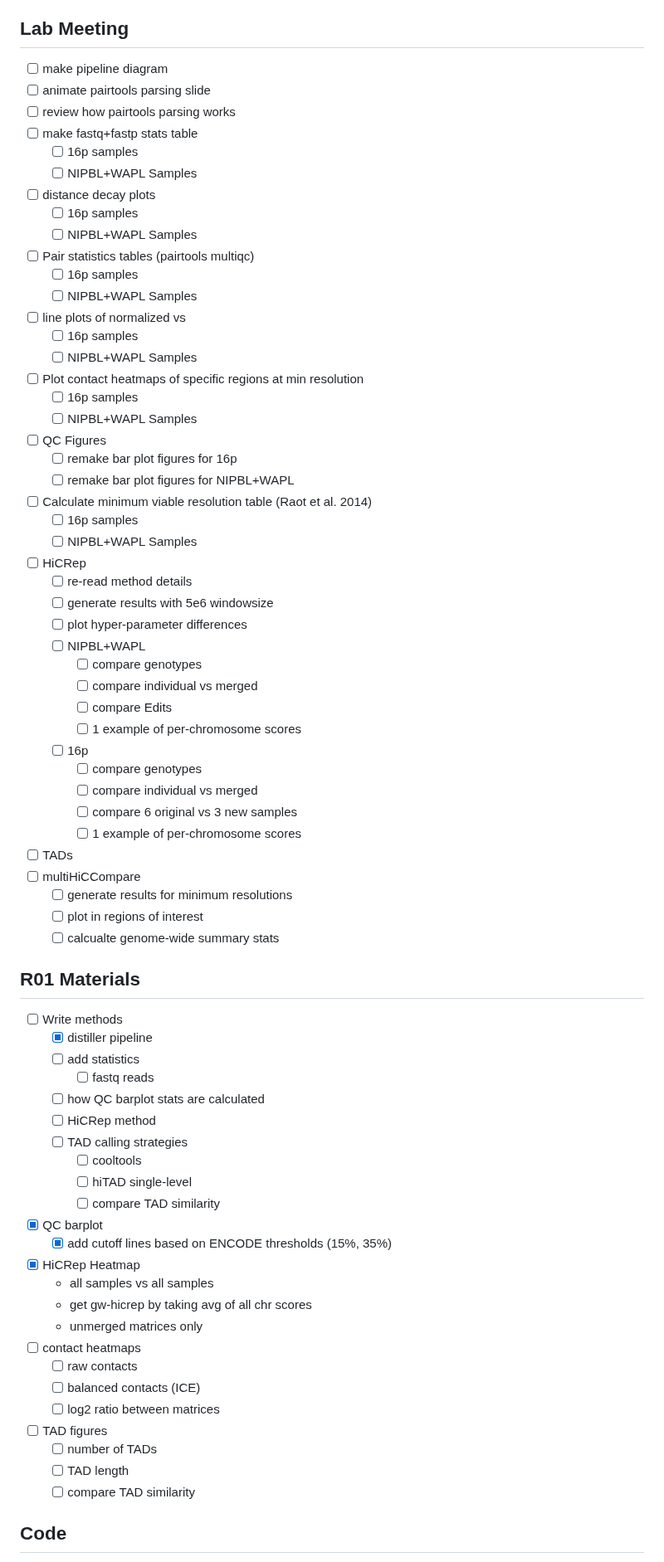
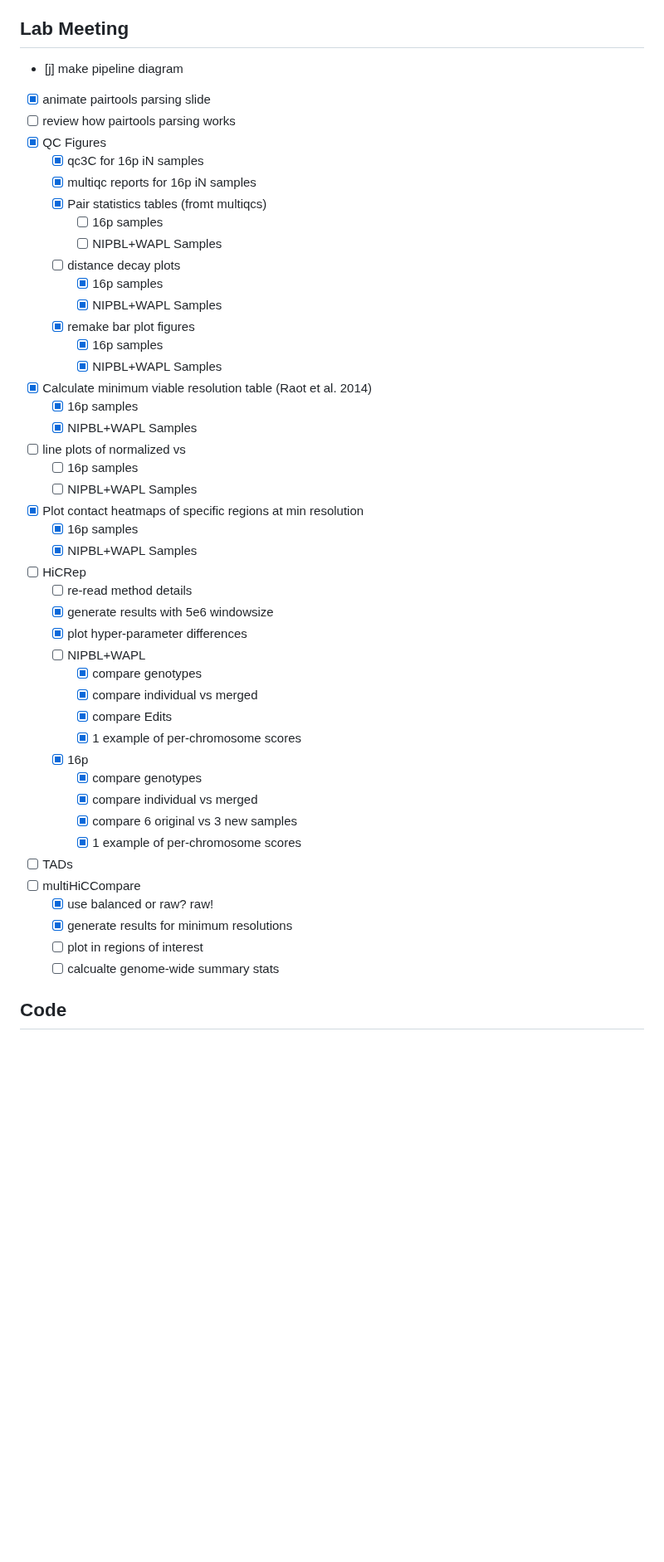
Before and after one commit to talkowski-lab/16p_HiC, a Markdown page: TODO.md, the part around one of its changes. Shown at 83% size. Drawn GitHub-style; blank space fills up the shorter version.

```diff
--- a/TODO.md
+++ b/TODO.md
@@ -13,76 +70,50 @@
 
 ## Lab Meeting
 
-- [ ] make pipeline diagram
-- [ ] animate pairtools parsing slide
+- [j] make pipeline diagram
+- [x] animate pairtools parsing slide
 - [ ] review how pairtools parsing works
-- [ ] make fastq+fastp stats table
-  - [ ] 16p samples
-  - [ ] NIPBL+WAPL Samples
-- [ ] distance decay plots
-  - [ ] 16p samples
-  - [ ] NIPBL+WAPL Samples
-- [ ] Pair statistics tables (pairtools multiqc)
-  - [ ] 16p samples
-  - [ ] NIPBL+WAPL Samples
+- [x] QC Figures
+  - [x] qc3C for 16p iN samples
+  - [x] multiqc reports for 16p iN samples
+  - [x] Pair statistics tables (fromt multiqcs)
+    - [ ] 16p samples
+    - [ ] NIPBL+WAPL Samples
+  - [ ] distance decay plots
+    - [x] 16p samples
+    - [x] NIPBL+WAPL Samples
+  - [x] remake bar plot figures
+    - [x] 16p samples
+    - [x] NIPBL+WAPL Samples
+- [x] Calculate minimum viable resolution table (Raot et al. 2014)
+  - [x] 16p samples
+  - [x] NIPBL+WAPL Samples
 - [ ] line plots of normalized vs
   - [ ] 16p samples
   - [ ] NIPBL+WAPL Samples
-- [ ] Plot contact heatmaps of specific regions at min resolution
-  - [ ] 16p samples
-  - [ ] NIPBL+WAPL Samples
-- [ ] QC Figures
-  - [ ] remake bar plot figures for 16p
-  - [ ] remake bar plot figures for NIPBL+WAPL
-- [ ] Calculate minimum viable resolution table (Raot et al. 2014)
-  - [ ] 16p samples
-  - [ ] NIPBL+WAPL Samples
+- [x] Plot contact heatmaps of specific regions at min resolution
+  - [x] 16p samples
+  - [x] NIPBL+WAPL Samples
 - [ ] HiCRep
   - [ ] re-read method details
-  - [ ] generate results with 5e6 windowsize
-  - [ ] plot hyper-parameter differences
+  - [x] generate results with 5e6 windowsize
+  - [x] plot hyper-parameter differences
   - [ ] NIPBL+WAPL
-    - [ ] compare genotypes
-    - [ ] compare individual vs merged
-    - [ ] compare Edits
-    - [ ] 1 example of per-chromosome scores
-  - [ ] 16p
-    - [ ] compare genotypes
-    - [ ] compare individual vs merged
-    - [ ] compare 6 original vs 3 new samples
-    - [ ] 1 example of per-chromosome scores
+    - [x] compare genotypes
+    - [x] compare individual vs merged
+    - [x] compare Edits
+    - [x] 1 example of per-chromosome scores
+  - [x] 16p
+    - [x] compare genotypes
+    - [x] compare individual vs merged
+    - [x] compare 6 original vs 3 new samples
+    - [x] 1 example of per-chromosome scores
 - [ ] TADs
 - [ ] multiHiCCompare
-  - [ ] generate results for minimum resolutions
+  - [x] use balanced or raw? raw!
+  - [x] generate results for minimum resolutions
   - [ ] plot in regions of interest
   - [ ] calcualte genome-wide summary stats
-
-## R01 Materials
-
-- [ ] Write methods
-  - [x] distiller pipeline
-  - [ ] add statistics
-    - [ ] fastq reads
-  - [ ] how QC barplot stats are calculated
-  - [ ] HiCRep method
-  - [ ] TAD calling strategies
-    - [ ] cooltools
-    - [ ] hiTAD single-level
-    - [ ] compare TAD similarity
-- [x] QC barplot
-  - [x] add cutoff lines based on ENCODE thresholds (15%, 35%)
-- [x] HiCRep Heatmap
-  - all samples vs all samples
-  - get gw-hicrep by taking avg of all chr scores
-  - unmerged matrices only
-- [ ] contact heatmaps
-  - [ ] raw contacts
-  - [ ] balanced contacts (ICE)
-  - [ ] log2 ratio between matrices
-- [ ] TAD figures
-  - [ ] number of TADs
-  - [ ] TAD length
-  - [ ] compare TAD similarity
 
 ## Code
 
```
Also changed, not shown: other parts of TODO.md (+87 -3 lines).
